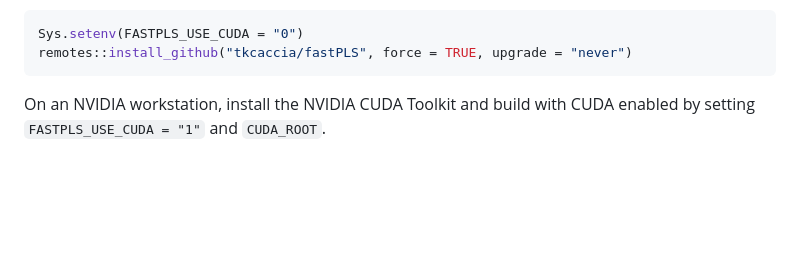
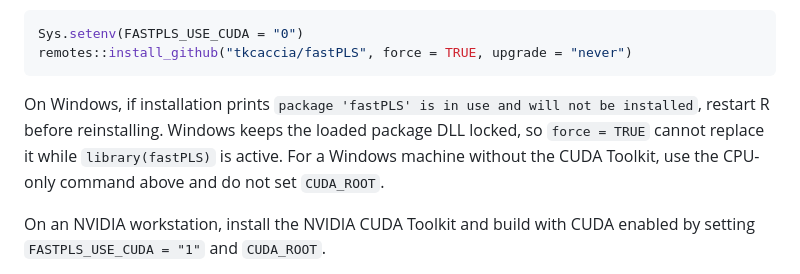
Before and after one commit to tkcaccia/fastPLS, a Markdown page: README.md, the part around the change. Drawn GitHub-style; blank space fills up the shorter version.

Commit message:
Document Windows CPU-only reinstall path

````diff
--- a/README.md
+++ b/README.md
@@ -104,6 +104,12 @@ on any machine:
 Sys.setenv(FASTPLS_USE_CUDA = "0")
 remotes::install_github("tkcaccia/fastPLS", force = TRUE, upgrade = "never")
 ```
+
+On Windows, if installation prints `package 'fastPLS' is in use and will not be
+installed`, restart R before reinstalling. Windows keeps the loaded package DLL
+locked, so `force = TRUE` cannot replace it while `library(fastPLS)` is active.
+For a Windows machine without the CUDA Toolkit, use the CPU-only command above
+and do not set `CUDA_ROOT`.
 
 On an NVIDIA workstation, install the NVIDIA CUDA Toolkit and build with CUDA
 enabled by setting `FASTPLS_USE_CUDA = "1"` and `CUDA_ROOT`.
````
